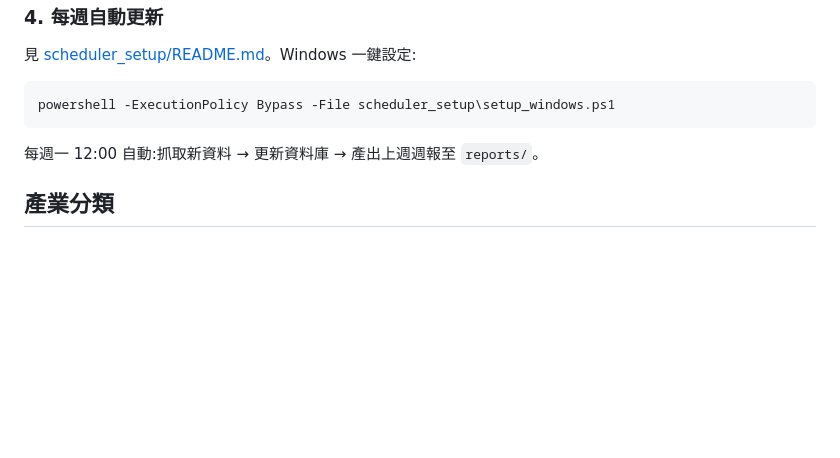
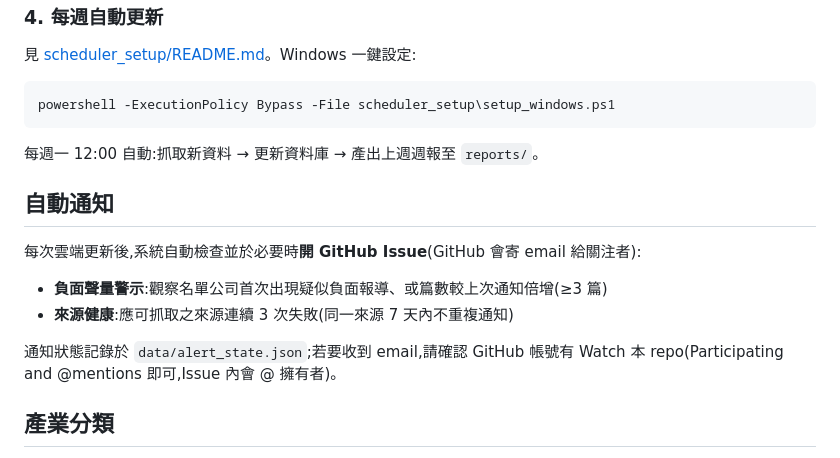
Before and after one commit to AndyChen825/industry-monitor, a Markdown page: README.md, the part around the change. GitHub-like rendering; blank space fills up the shorter version.

Commit message:
README 補充自動通知說明

```diff
--- a/README.md
+++ b/README.md
@@ -69,6 +69,15 @@ powershell -ExecutionPolicy Bypass -File scheduler_setup\setup_windows.ps1
 
 每週一 12:00 自動:抓取新資料 → 更新資料庫 → 產出上週週報至 `reports/`。
 
+## 自動通知
+
+每次雲端更新後,系統自動檢查並於必要時**開 GitHub Issue**(GitHub 會寄 email 給關注者):
+
+- **負面聲量警示**:觀察名單公司首次出現疑似負面報導、或篇數較上次通知倍增(≥3 篇)
+- **來源健康**:應可抓取之來源連續 3 次失敗(同一來源 7 天內不重複通知)
+
+通知狀態記錄於 `data/alert_state.json`;若要收到 email,請確認 GitHub 帳號有 Watch 本 repo(Participating and @mentions 即可,Issue 內會 @ 擁有者)。
+
 ## 產業分類
 
 11 大類對照行政院主計總處[「行業統計分類」](https://www.stat.gov.tw/standardindustrialclassification.aspx?n=3144&sms=0&rid=8)(對照代碼見 `config.py`),以關鍵字比對自動歸類;無法歸類的文章保留於資料庫但不列入產業摘要。關鍵字表可於 `config.py` 之 `INDUSTRIES` 自行增修。
```
